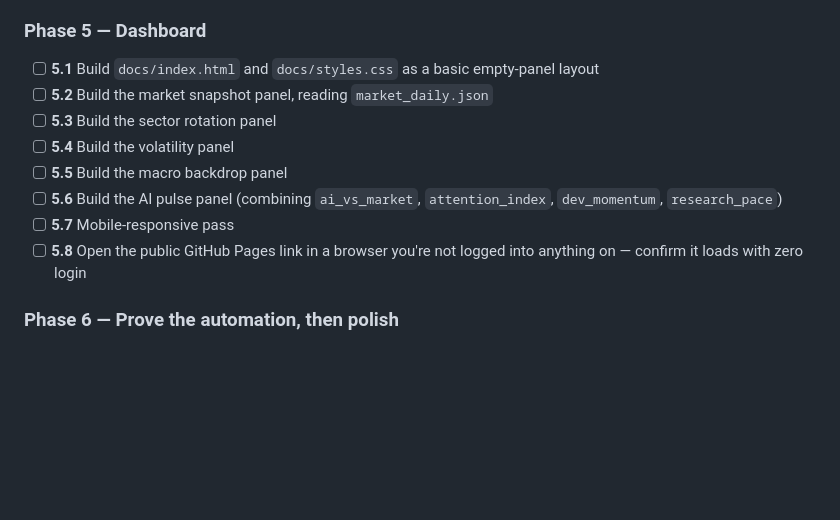
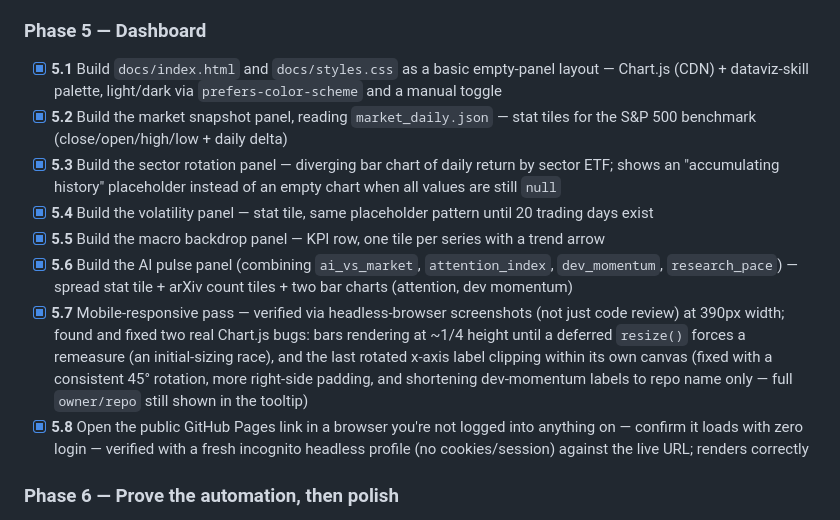
Before and after one commit to pdglenchur-glitch/market_ai_pulse, a Markdown page: PROJECT_PLAN.md, the part around the change. Rendered like a GitHub page; blank space fills up the shorter version.

Commit message:
Complete Phase 5 — public dashboard live with all 5 panels
Verified via headless-browser screenshots in light/dark/mobile, and via a
fresh incognito profile against the live public URL (zero login). Caught
two real Chart.js rendering bugs this way that a code-only review would
have missed.

```diff
--- a/PROJECT_PLAN.md
+++ b/PROJECT_PLAN.md
@@ -249,14 +249,14 @@ market-ai-pulse/
 
 ### Phase 5 — Dashboard
 
-- [ ] **5.1** Build `docs/index.html` and `docs/styles.css` as a basic empty-panel layout
-- [ ] **5.2** Build the market snapshot panel, reading `market_daily.json`
-- [ ] **5.3** Build the sector rotation panel
-- [ ] **5.4** Build the volatility panel
-- [ ] **5.5** Build the macro backdrop panel
-- [ ] **5.6** Build the AI pulse panel (combining `ai_vs_market`, `attention_index`, `dev_momentum`, `research_pace`)
-- [ ] **5.7** Mobile-responsive pass
-- [ ] **5.8** Open the public GitHub Pages link in a browser you're not logged into anything on — confirm it loads with zero login
+- [x] **5.1** Build `docs/index.html` and `docs/styles.css` as a basic empty-panel layout — Chart.js (CDN) + dataviz-skill palette, light/dark via `prefers-color-scheme` and a manual toggle
+- [x] **5.2** Build the market snapshot panel, reading `market_daily.json` — stat tiles for the S&P 500 benchmark (close/open/high/low + daily delta)
+- [x] **5.3** Build the sector rotation panel — diverging bar chart of daily return by sector ETF; shows an "accumulating history" placeholder instead of an empty chart when all values are still `null`
+- [x] **5.4** Build the volatility panel — stat tile, same placeholder pattern until 20 trading days exist
+- [x] **5.5** Build the macro backdrop panel — KPI row, one tile per series with a trend arrow
+- [x] **5.6** Build the AI pulse panel (combining `ai_vs_market`, `attention_index`, `dev_momentum`, `research_pace`) — spread stat tile + arXiv count tiles + two bar charts (attention, dev momentum)
+- [x] **5.7** Mobile-responsive pass — verified via headless-browser screenshots (not just code review) at 390px width; found and fixed two real Chart.js bugs: bars rendering at ~1/4 height until a deferred `resize()` forces a remeasure (an initial-sizing race), and the last rotated x-axis label clipping within its own canvas (fixed with a consistent 45° rotation, more right-side padding, and shortening dev-momentum labels to repo name only — full `owner/repo` still shown in the tooltip)
+- [x] **5.8** Open the public GitHub Pages link in a browser you're not logged into anything on — confirm it loads with zero login — verified with a fresh incognito headless profile (no cookies/session) against the live URL; renders correctly
 
 ### Phase 6 — Prove the automation, then polish
 
```
